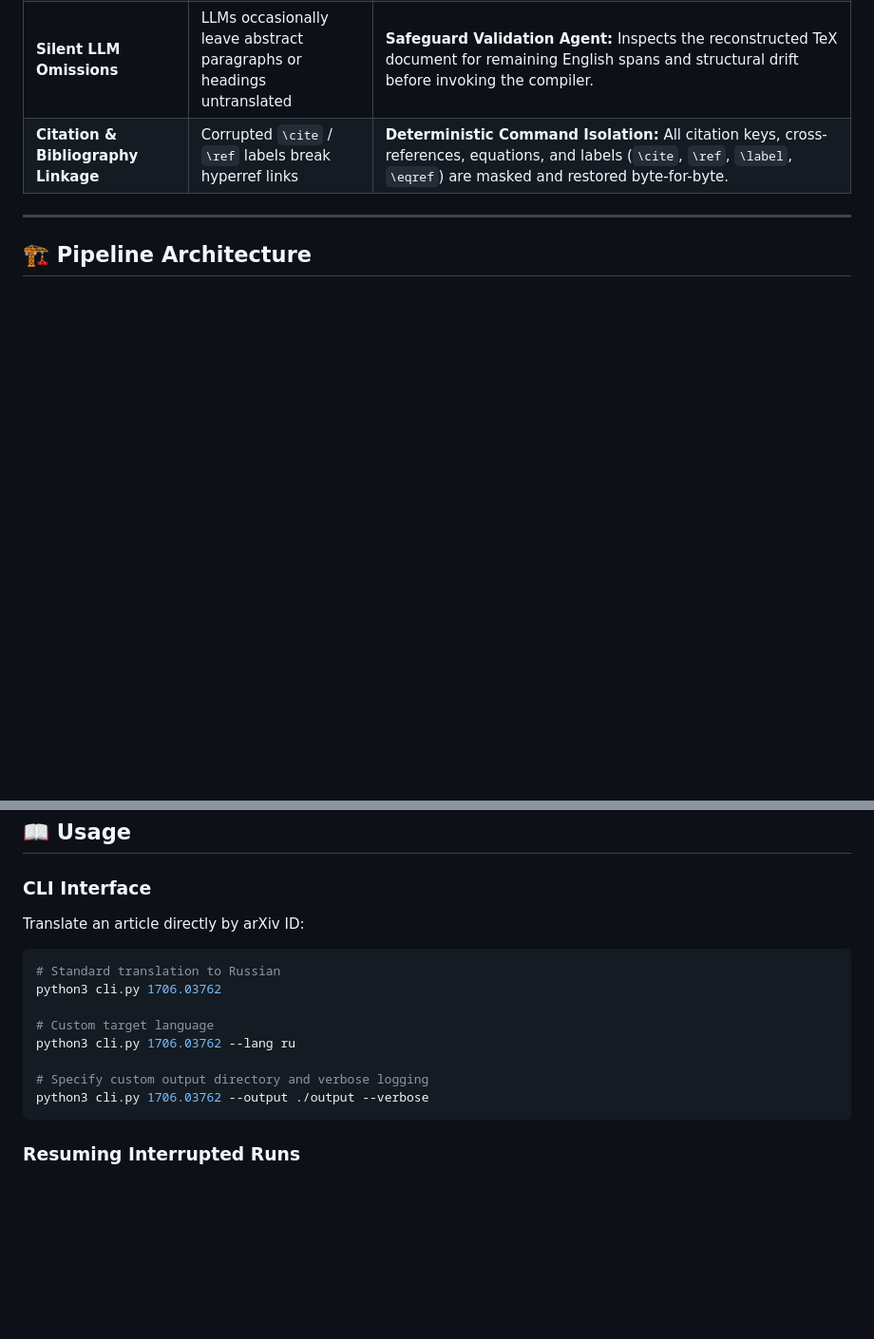
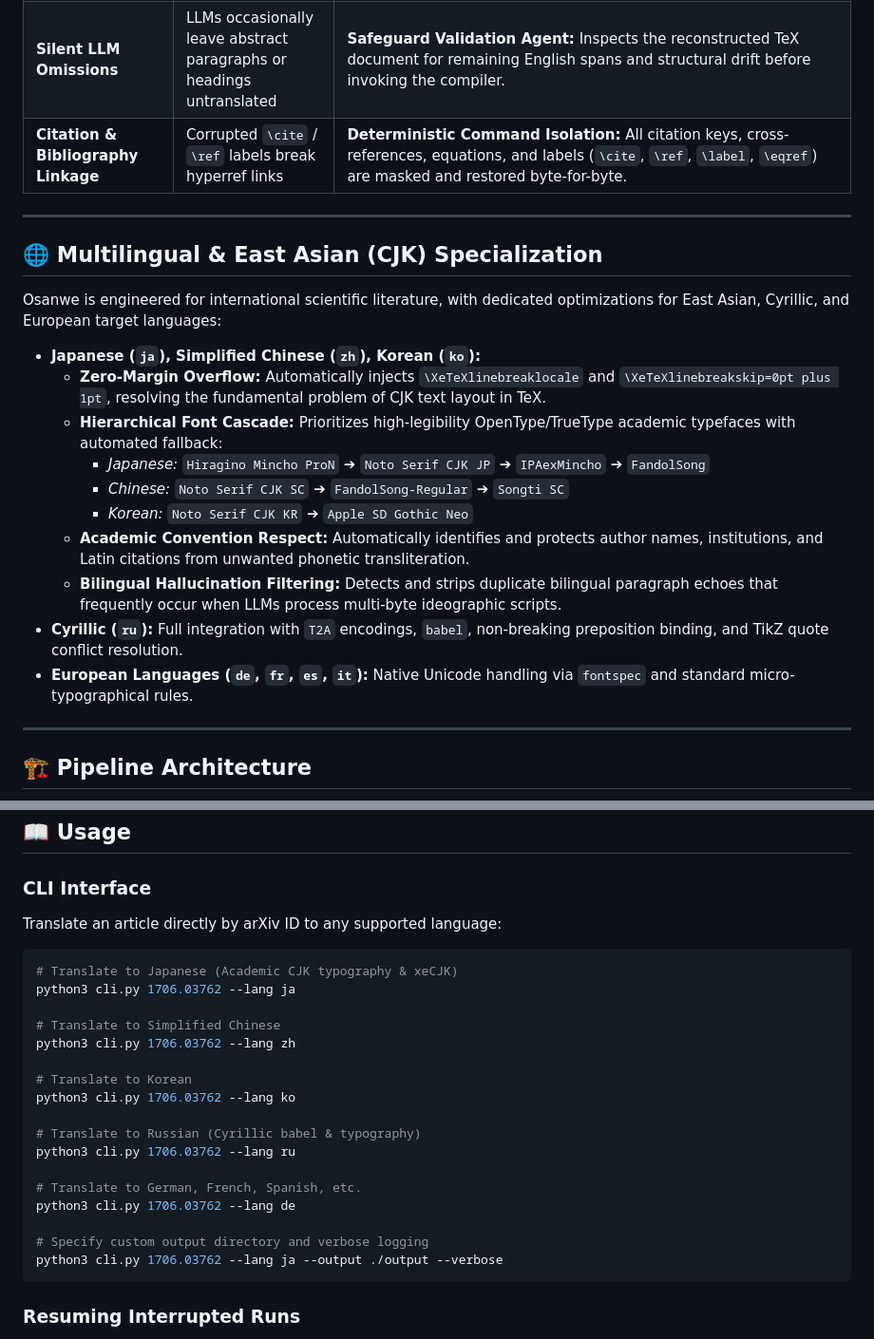
Before and after one commit to m3nandros/osanwe, a Markdown page: README.md, 2 parts joined by grey strips. Shown at 95% size. Drawn GitHub-style; blank space fills up the shorter version.

````diff
--- a/README.md
+++ b/README.md
@@ -36,5 +42,22 @@ Translating scientific publications is an unsolved problem for standard AI tools
 | **Silent LLM Omissions** | LLMs occasionally leave abstract paragraphs or headings untranslated | **Safeguard Validation Agent:** Inspects the reconstructed TeX document for remaining English spans and structural drift before invoking the compiler. |
 | **Citation & Bibliography Linkage** | Corrupted `\cite` / `\ref` labels break hyperref links | **Deterministic Command Isolation:** All citation keys, cross-references, equations, and labels (`\cite`, `\ref`, `\label`, `\eqref`) are masked and restored byte-for-byte. |
+
+---
+
+## 🌐 Multilingual & East Asian (CJK) Specialization
+
+Osanwe is engineered for international scientific literature, with dedicated optimizations for East Asian, Cyrillic, and European target languages:
+
+* **Japanese (`ja`), Simplified Chinese (`zh`), Korean (`ko`):**
+  * **Zero-Margin Overflow:** Automatically injects `\XeTeXlinebreaklocale` and `\XeTeXlinebreakskip=0pt plus 1pt`, resolving the fundamental problem of CJK text layout in TeX.
+  * **Hierarchical Font Cascade:** Prioritizes high-legibility OpenType/TrueType academic typefaces with automated fallback:
+    * *Japanese:* `Hiragino Mincho ProN` ➔ `Noto Serif CJK JP` ➔ `IPAexMincho` ➔ `FandolSong`
+    * *Chinese:* `Noto Serif CJK SC` ➔ `FandolSong-Regular` ➔ `Songti SC`
+    * *Korean:* `Noto Serif CJK KR` ➔ `Apple SD Gothic Neo`
+  * **Academic Convention Respect:** Automatically identifies and protects author names, institutions, and Latin citations from unwanted phonetic transliteration.
+  * **Bilingual Hallucination Filtering:** Detects and strips duplicate bilingual paragraph echoes that frequently occur when LLMs process multi-byte ideographic scripts.
+* **Cyrillic (`ru`):** Full integration with `T2A` encodings, `babel`, non-breaking preposition binding, and TikZ quote conflict resolution.
+* **European Languages (`de`, `fr`, `es`, `it`):** Native Unicode handling via `fontspec` and standard micro-typographical rules.
 
 ---
 
@@ -124,17 +147,26 @@ OPENAI_TEMPERATURE=0.3
 
 ### CLI Interface
 
-Translate an article directly by arXiv ID:
+Translate an article directly by arXiv ID to any supported language:
 
 ```bash
-# Standard translation to Russian
-python3 cli.py 1706.03762
+# Translate to Japanese (Academic CJK typography & xeCJK)
+python3 cli.py 1706.03762 --lang ja
 
-# Custom target language
+# Translate to Simplified Chinese
+python3 cli.py 1706.03762 --lang zh
+
+# Translate to Korean
+python3 cli.py 1706.03762 --lang ko
+
+# Translate to Russian (Cyrillic babel & typography)
 python3 cli.py 1706.03762 --lang ru
 
+# Translate to German, French, Spanish, etc.
+python3 cli.py 1706.03762 --lang de
+
 # Specify custom output directory and verbose logging
-python3 cli.py 1706.03762 --output ./output --verbose
+python3 cli.py 1706.03762 --lang ja --output ./output --verbose
 ```
 
 ### Resuming Interrupted Runs
````
Also changed, not shown: other parts of README.md (+20 -14 lines).
